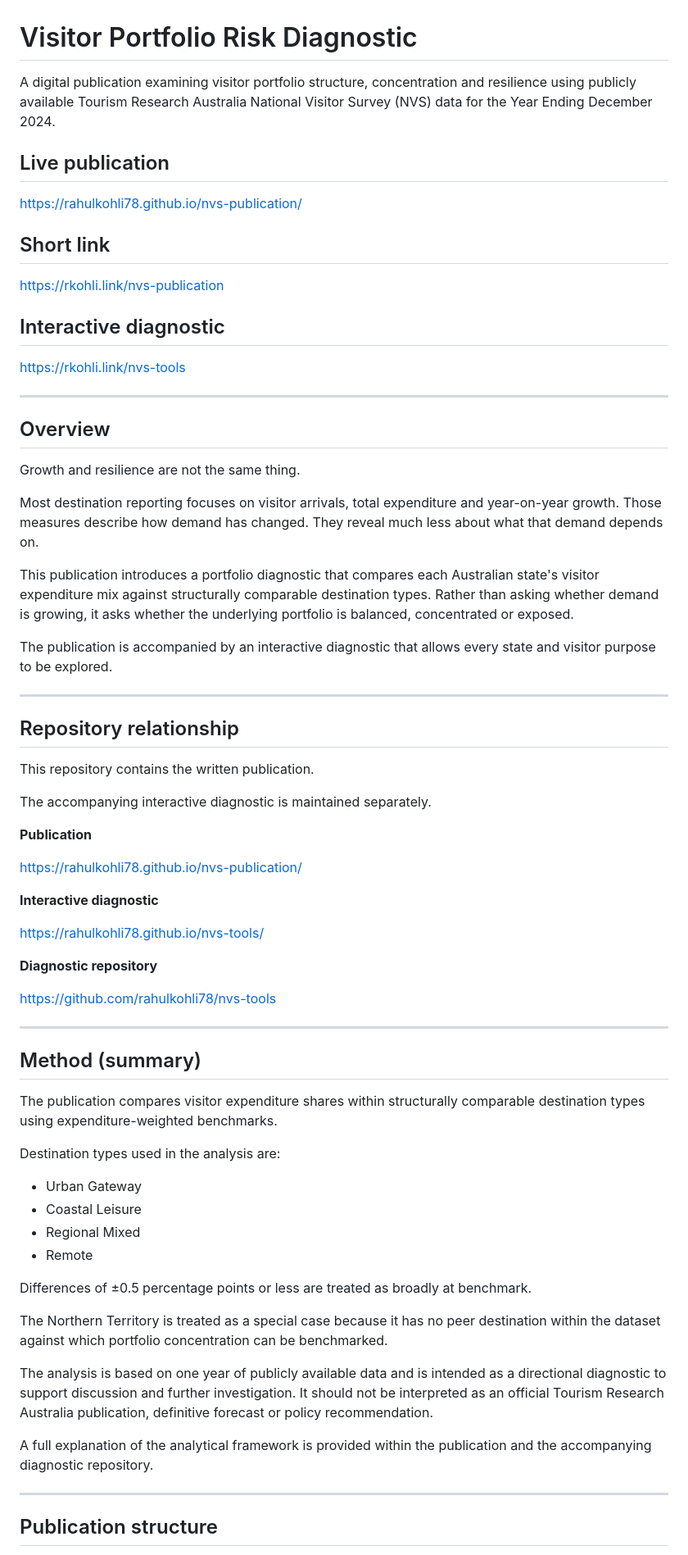
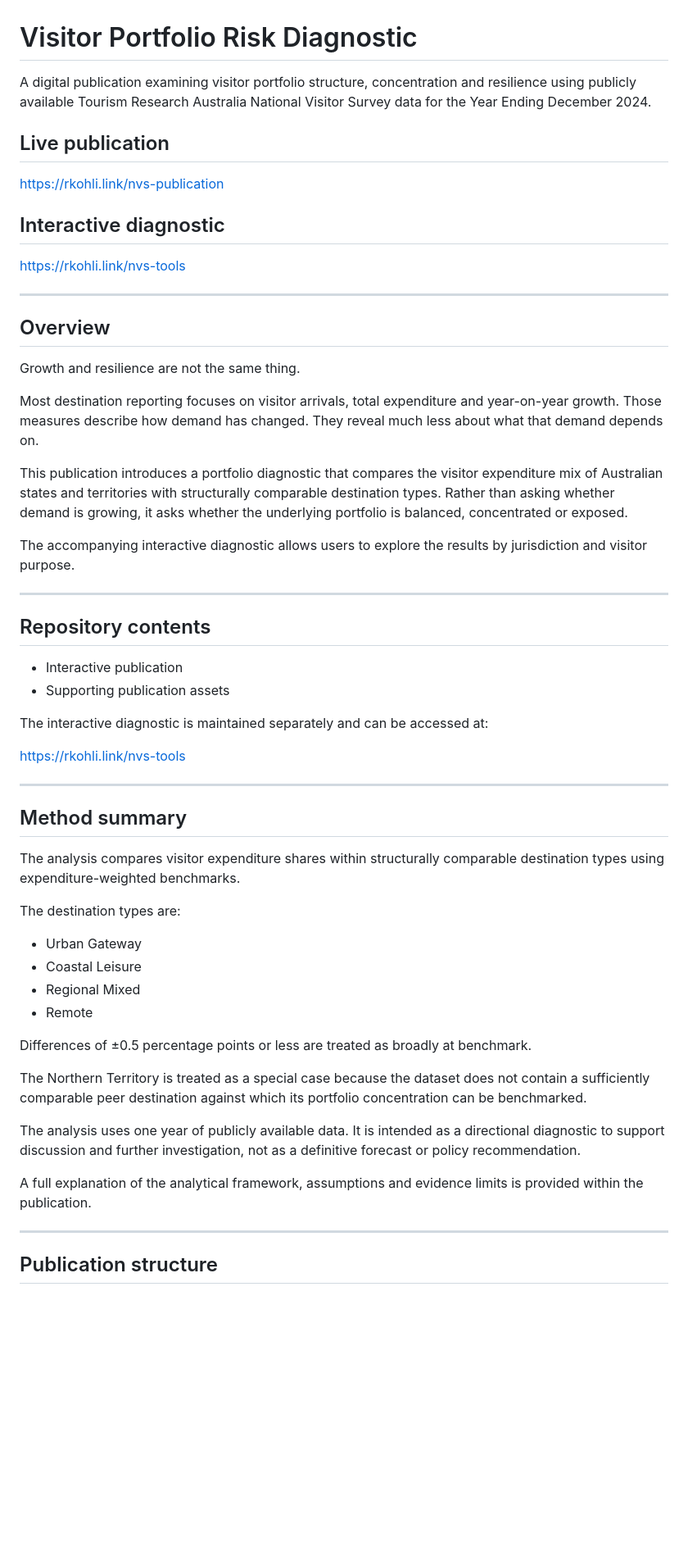
Before and after one commit to rahulkohli78/nvs-publication, a Markdown page: README.md, the part around one of its changes. Shown at 82% size. Rendered like a GitHub page; blank space fills up the shorter version.

```diff
--- a/README.md
+++ b/README.md
@@ -1,18 +1,14 @@
 # Visitor Portfolio Risk Diagnostic
 
-A digital publication examining visitor portfolio structure, concentration and resilience using publicly available Tourism Research Australia National Visitor Survey (NVS) data for the Year Ending December 2024.
+A digital publication examining visitor portfolio structure, concentration and resilience using publicly available Tourism Research Australia National Visitor Survey data for the Year Ending December 2024.
 
 ## Live publication
 
-https://rahulkohli78.github.io/nvs-publication/
-
-## Short link
-
-https://rkohli.link/nvs-publication
+[https://rkohli.link/nvs-publication](https://rkohli.link/nvs-publication)
 
 ## Interactive diagnostic
 
-https://rkohli.link/nvs-tools
+[https://rkohli.link/nvs-tools](https://rkohli.link/nvs-tools)
 
 ---
 
@@ -22,50 +18,41 @@ Growth and resilience are not the same thing.
 
 Most destination reporting focuses on visitor arrivals, total expenditure and year-on-year growth. Those measures describe how demand has changed. They reveal much less about what that demand depends on.
 
-This publication introduces a portfolio diagnostic that compares each Australian state's visitor expenditure mix against structurally comparable destination types. Rather than asking whether demand is growing, it asks whether the underlying portfolio is balanced, concentrated or exposed.
+This publication introduces a portfolio diagnostic that compares the visitor expenditure mix of Australian states and territories with structurally comparable destination types. Rather than asking whether demand is growing, it asks whether the underlying portfolio is balanced, concentrated or exposed.
 
-The publication is accompanied by an interactive diagnostic that allows every state and visitor purpose to be explored.
+The accompanying interactive diagnostic allows users to explore the results by jurisdiction and visitor purpose.
 
 ---
 
-## Repository relationship
+## Repository contents
 
-This repository contains the written publication.
+* Interactive publication
+* Supporting publication assets
 
-The accompanying interactive diagnostic is maintained separately.
+The interactive diagnostic is maintained separately and can be accessed at:
 
-**Publication**
-
-https://rahulkohli78.github.io/nvs-publication/
-
-**Interactive diagnostic**
-
-https://rahulkohli78.github.io/nvs-tools/
-
-**Diagnostic repository**
-
-https://github.com/rahulkohli78/nvs-tools
+[https://rkohli.link/nvs-tools](https://rkohli.link/nvs-tools)
 
 ---
 
-## Method (summary)
+## Method summary
 
-The publication compares visitor expenditure shares within structurally comparable destination types using expenditure-weighted benchmarks.
+The analysis compares visitor expenditure shares within structurally comparable destination types using expenditure-weighted benchmarks.
 
-Destination types used in the analysis are:
+The destination types are:
 
-- Urban Gateway
-- Coastal Leisure
-- Regional Mixed
-- Remote
+* Urban Gateway
+* Coastal Leisure
+* Regional Mixed
+* Remote
 
 Differences of ±0.5 percentage points or less are treated as broadly at benchmark.
 
-The Northern Territory is treated as a special case because it has no peer destination within the dataset against which portfolio concentration can be benchmarked.
+The Northern Territory is treated as a special case because the dataset does not contain a sufficiently comparable peer destination against which its portfolio concentration can be benchmarked.
 
-The analysis is based on one year of publicly available data and is intended as a directional diagnostic to support discussion and further investigation. It should not be interpreted as an official Tourism Research Australia publication, definitive forecast or policy recommendation.
+The analysis uses one year of publicly available data. It is intended as a directional diagnostic to support discussion and further investigation, not as a definitive forecast or policy recommendation.
 
-A full explanation of the analytical framework is provided within the publication and the accompanying diagnostic repository.
+A full explanation of the analytical framework, assumptions and evidence limits is provided within the publication.
 
 ---
 
```
Also changed, not shown: other parts of README.md (+15 -19 lines).
